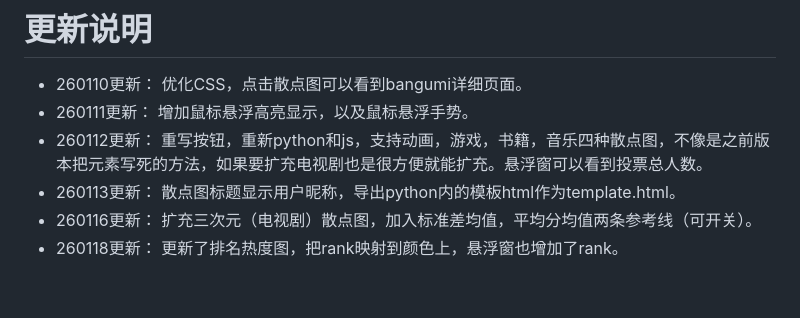
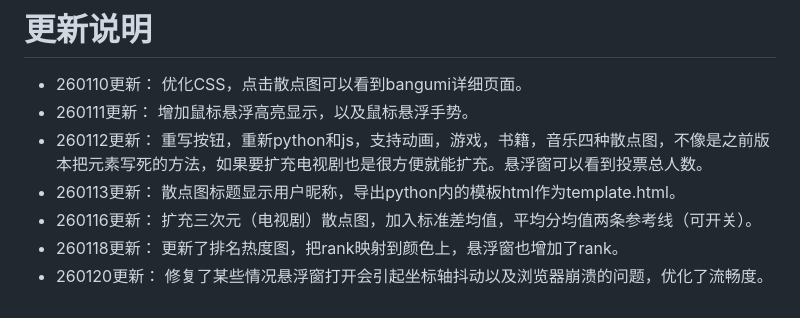
Before and after one commit to Kasumi-Ichigaya/bangumi-analysis, a Markdown page: README.md, the part around the change. Rendered like a GitHub page.

```diff
--- a/README.md
+++ b/README.md
@@ -124,3 +124,4 @@
 - 260113更新： 散点图标题显示用户昵称，导出python内的模板html作为template.html。
 - 260116更新： 扩充三次元（电视剧）散点图，加入标准差均值，平均分均值两条参考线（可开关）。
 - 260118更新： 更新了排名热度图，把rank映射到颜色上，悬浮窗也增加了rank。
+- 260120更新： 修复了某些情况悬浮窗打开会引起坐标轴抖动以及浏览器崩溃的问题，优化了流畅度。
```
